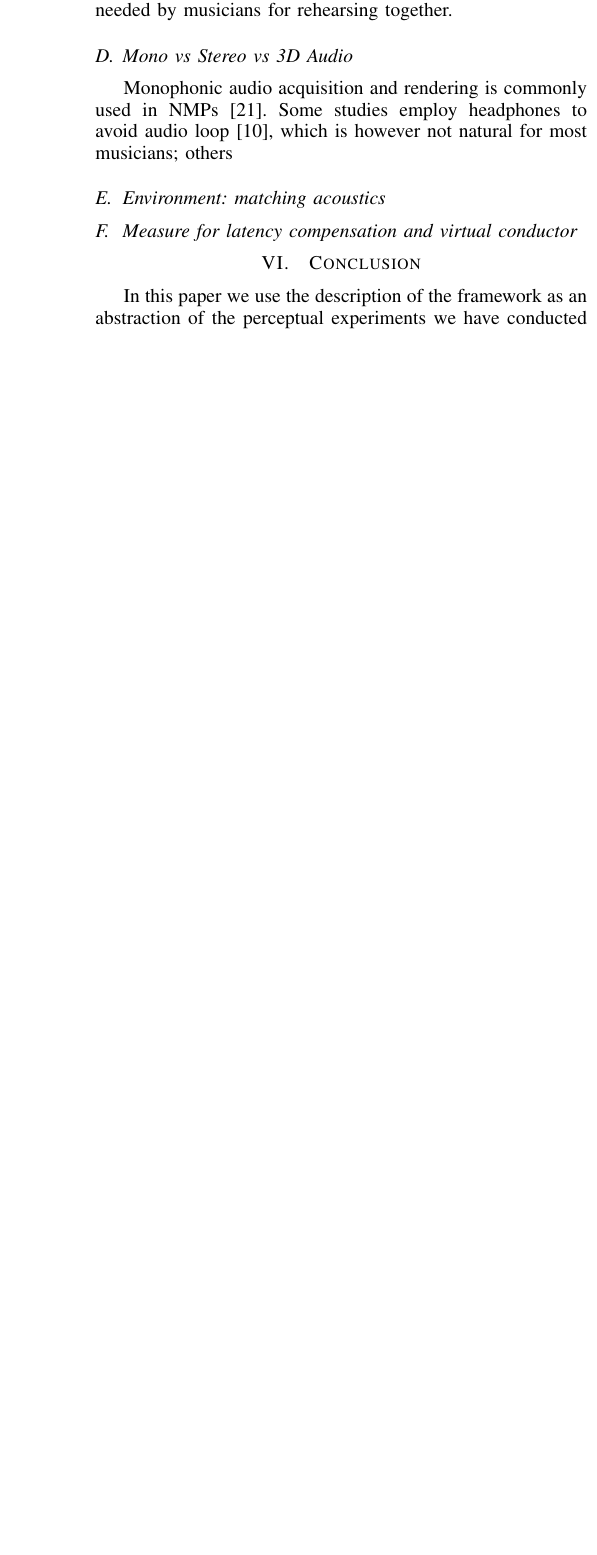
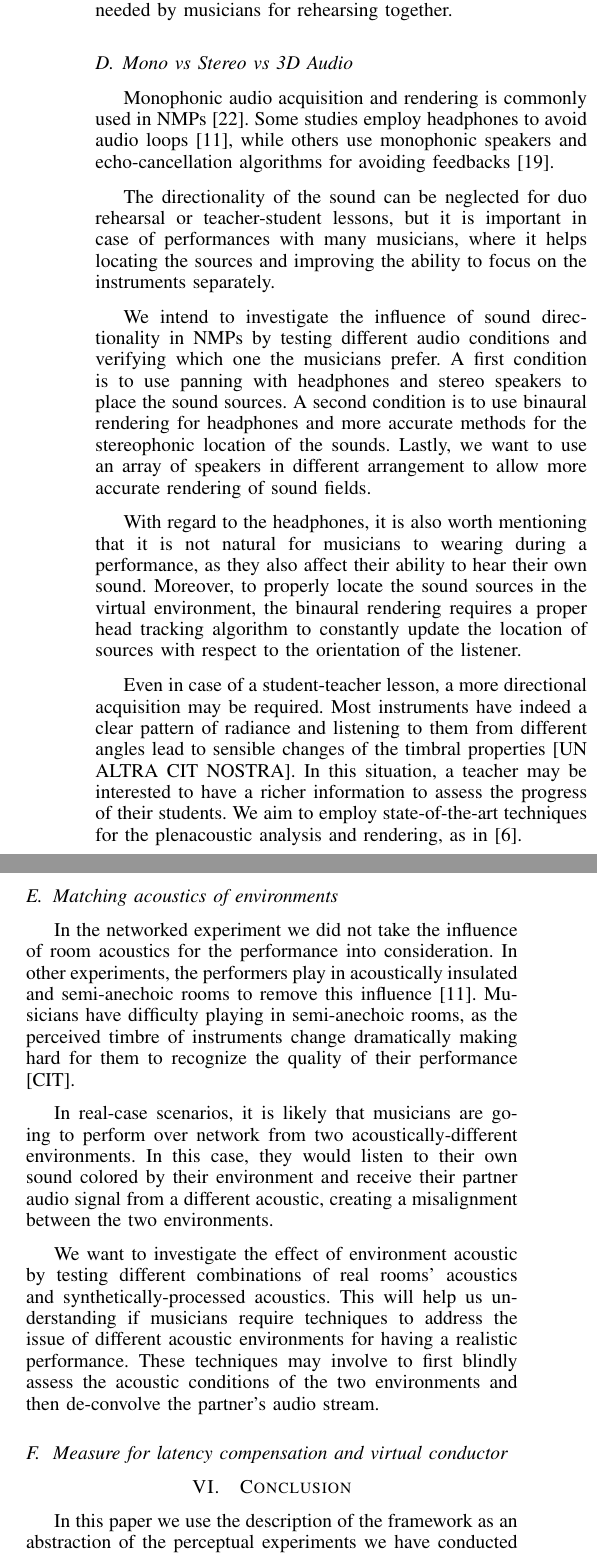
Before and after one commit to mbuccoli/Intermusic-FRUCT23, a LaTeX paper (main.tex, which reads discussion.tex): part of one column of page 7 of 7 before the commit and two parts of the columns of page 7 of 8 after it, the two joined at a grey line, cut so that both start at the same text, the shorter picture padded with empty space. Compiled offline with pdfLaTeX.

Commit message:
Almost finshed the discussion, added a figure for the framework

```diff
--- a/discussion.tex
+++ b/discussion.tex
@@ -103,8 +103,22 @@ Being a binary image, the BLOB view is extremely lighter, while keeping most of
 
 
 \subsection{Mono vs Stereo vs 3D Audio}
-Monophonic audio acquisition and rendering is commonly used in NMPs \cite{CIM2018}. Some studies employ headphones to avoid audio loop \cite{RottondiFeature}, which is however not natural for most musicians; others
+Monophonic audio acquisition and rendering is commonly used in NMPs \cite{CIM2018}. Some studies employ headphones to avoid audio loops \cite{RottondiFeature}, while others use monophonic speakers and echo-cancellation algorithms for avoiding feedbacks \cite{drioli2013networked}.
 
-\subsection{Environment: matching acoustics}
+The directionality of the sound can be neglected for duo rehearsal or teacher-student lessons, but it is important in case of performances with many musicians, where it helps locating the sources and improving the ability to focus on the instruments separately.
+
+We intend to investigate the influence of sound directionality in NMPs by testing different audio conditions and verifying which one the musicians prefer. A first condition is to use panning with headphones and stereo speakers to place the sound sources. A second condition is to use binaural rendering for headphones and more accurate methods for the stereophonic location of the sounds. Lastly, we want to use an array of speakers in different arrangement to allow more accurate rendering of sound fields.
+
+With regard to the headphones, it is also worth mentioning that it is not natural for musicians to wearing during a performance, as they also affect their ability to hear their own sound. Moreover, to properly locate the sound sources in the virtual environment, the binaural rendering requires a proper head tracking algorithm to constantly update the location of sources with respect to the orientation of the listener.
+
+Even in case of a student-teacher lesson, a more directional acquisition may be required. Most instruments have indeed a clear pattern of radiance and listening to them from different angles lead to sensible changes of the timbral properties [UN ALTRA CIT NOSTRA]. In this situation, a teacher may be interested to have a richer information to assess the progress of their students. We aim to employ state-of-the-art techniques for the plenacoustic analysis and rendering, as in \cite{Canclini2015}.
+
+\subsection{Matching acoustics of environments}
+In the networked experiment we did not take the influence of room acoustics for the performance into consideration. In other experiments, the performers play in acoustically insulated and semi-anechoic rooms to remove this influence \cite{RottondiFeature}. Musicians have difficulty playing in semi-anechoic rooms, as the perceived timbre of instruments change dramatically making hard for them to recognize the quality of their performance [CIT].
+
+In real-case scenarios, it is likely that musicians are going to perform over network from two acoustically-different environments. In this case, they would listen to their own sound colored by their environment and receive their partner audio signal from a different acoustic, creating a misalignment between the two environments.
+
+We want to investigate the effect of environment acoustic by testing different combinations of real rooms' acoustics and synthetically-processed acoustics. This will help us understanding if musicians require techniques to address the issue of different acoustic environments for having a realistic performance. These techniques may involve to first blindly assess the acoustic conditions of the two environments and then de-convolve the partner's audio stream.
+
 
 \subsection{Measure for latency compensation and virtual conductor}
```
Also changed, not shown: bibliographyMIC.tex (+3 -0 lines), framework.tex (+10 -1 lines), img/framework.eps (added).
